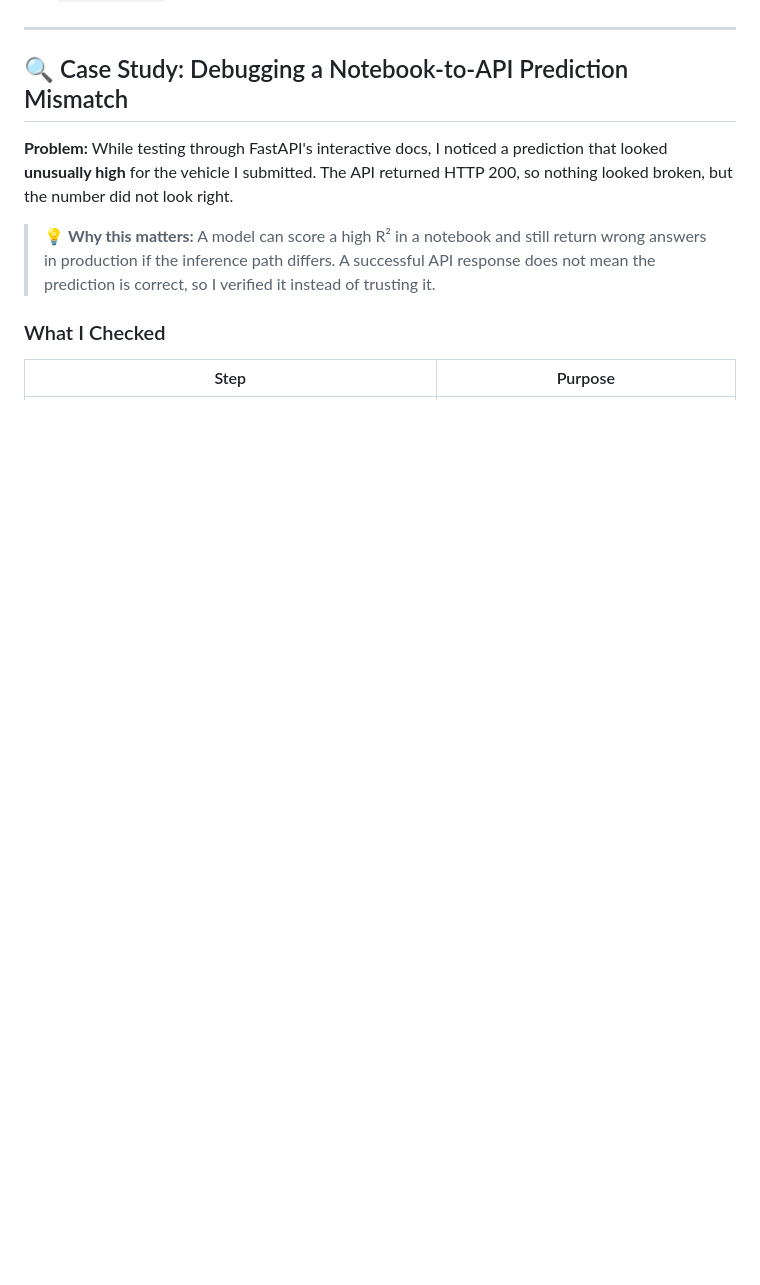
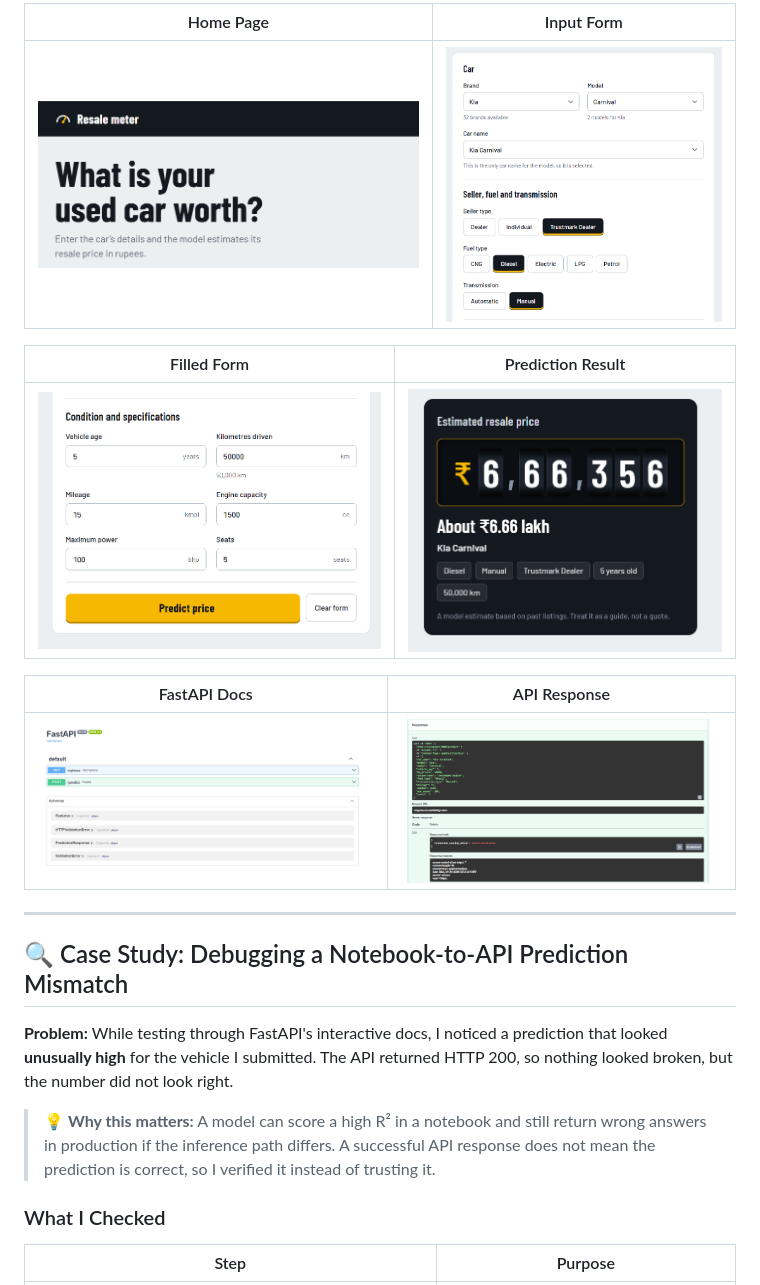
Before and after one commit to Rishit-Vish/CarDekho-Used-Car-Price-Prediction, a Markdown page: README.md, the part around one of its changes. Drawn GitHub-style; blank space fills up the shorter version.

```diff
--- a/README.md
+++ b/README.md
@@ -389,4 +388,15 @@ User input (Frontend)  →  FastAPI validation  →  Fitted ML pipeline  →  Pr
 
+| Home Page | Input Form |
+|:---:|:---:|
+| ![Home](Screenshots/web-ui-heading.png) | ![Input](Screenshots/web-ui-input.png) |
+
+| Filled Form | Prediction Result |
+|:---:|:---:|
+| ![Filled](Screenshots/web-ui-input-2.png) | ![Prediction](Screenshots/web-ui-prediction.png) |
+
+| FastAPI Docs | API Response |
+|:---:|:---:|
+| ![Docs](Screenshots/FastAPI%20docs%20page.png) | ![Response](Screenshots/A%20predict%20response%20in%20Swagger.png) |
 ---
 
 ## 🔍 Case Study: Debugging a Notebook-to-API Prediction Mismatch
```
Also changed, not shown: other parts of README.md (+1 -2 lines).
